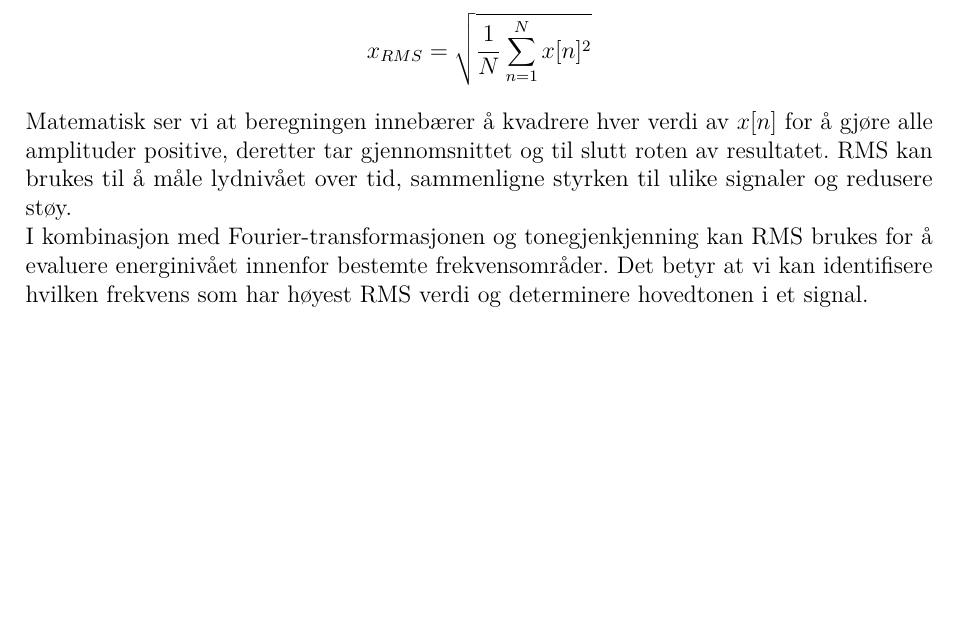
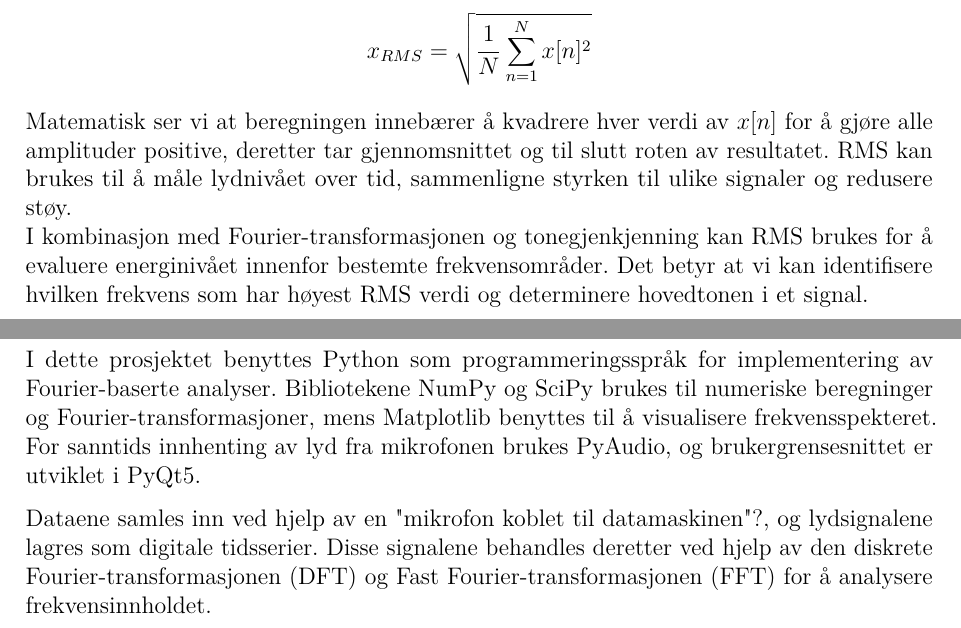
Before and after one commit to Yonatan1717/MM2-Pitch_Perfect, a LaTeX document (Rapport/main.tex, which reads Rapport/sections/metode.tex): part of page 10 of 17 before the commit and two parts of pages 10 and 11 of 17 after it, the two joined at a grey line, cut so that both start at the same text, the shorter picture padded with empty space. Compiled offline with pdfLaTeX.

Commit message:
noe på metode

```diff
--- a/Rapport/sections/metode.tex
+++ b/Rapport/sections/metode.tex
@@ -1 +1,4 @@
 \section{Metode}
+I dette prosjektet benyttes Python som programmeringsspråk for implementering av Fourier-baserte analyser. Bibliotekene NumPy og SciPy brukes til numeriske beregninger og Fourier-transformasjoner, mens Matplotlib benyttes til å visualisere frekvensspekteret. For sanntids innhenting av lyd fra mikrofonen brukes PyAudio, og brukergrensesnittet er utviklet i PyQt5.
+
+Dataene samles inn ved hjelp av en "mikrofon koblet til datamaskinen"?, og lydsignalene lagres som digitale tidsserier. Disse signalene behandles deretter ved hjelp av den diskrete Fourier-transformasjonen (DFT) og Fast Fourier-transformasjonen (FFT) for å analysere frekvensinnholdet.
```
